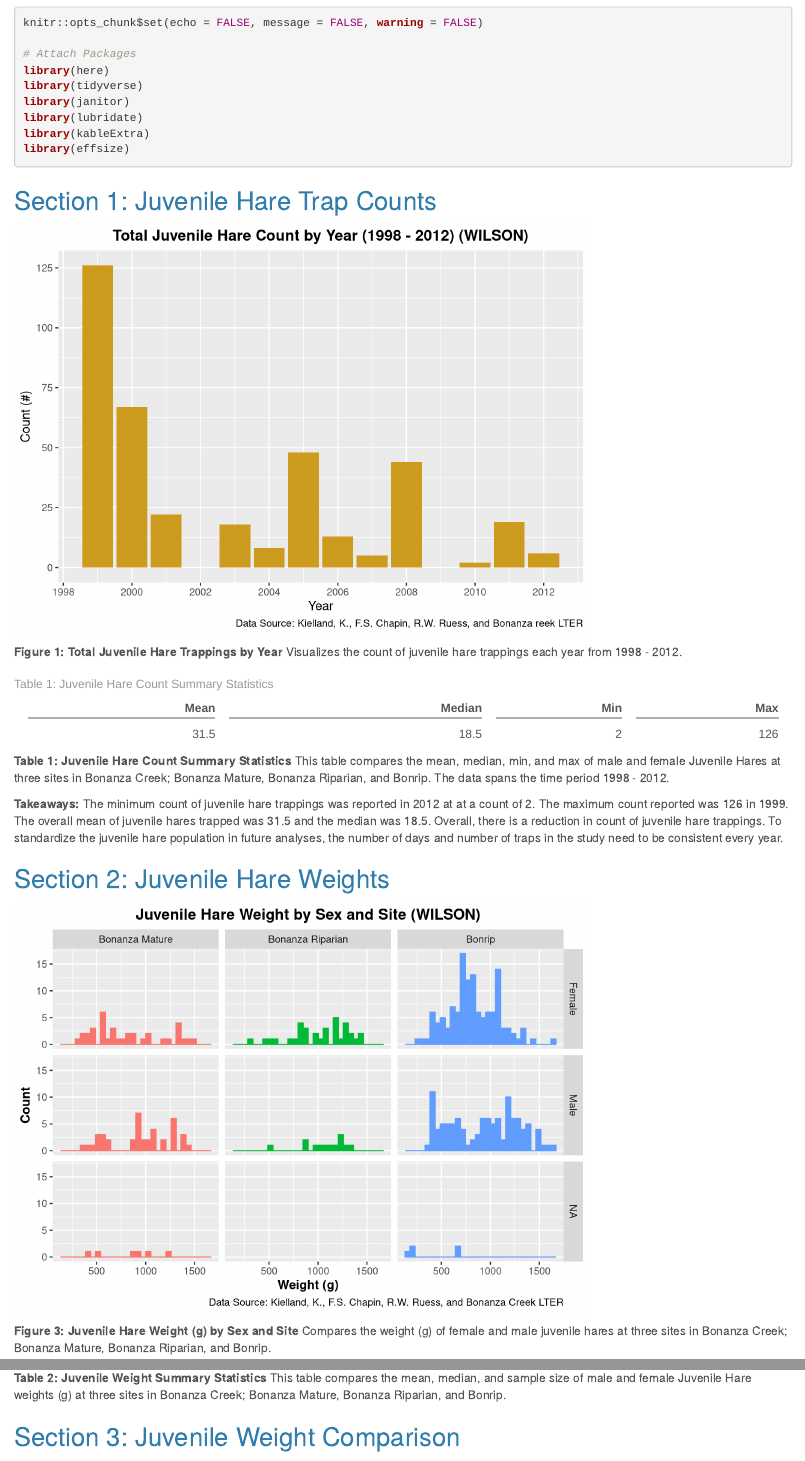
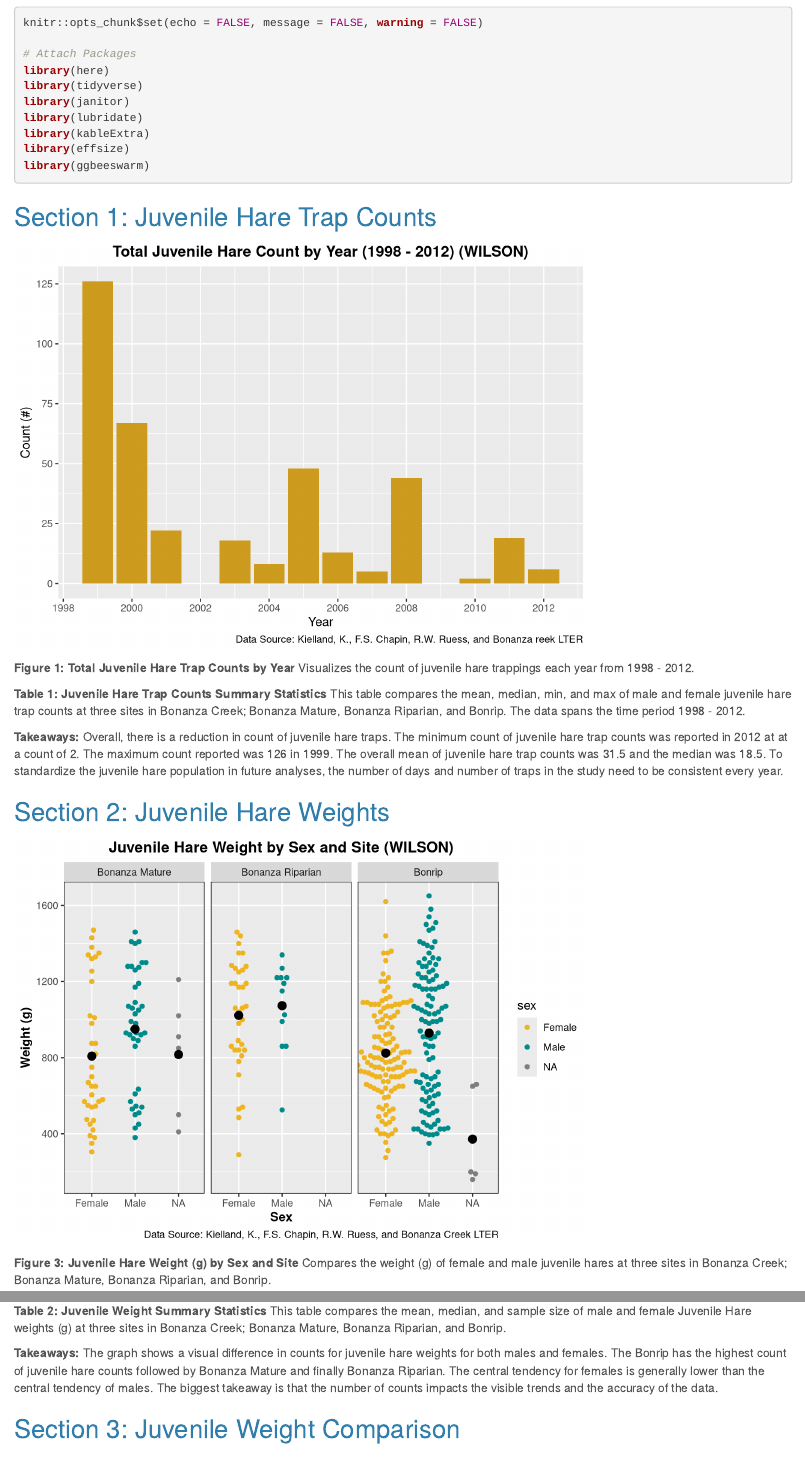
Before and after one commit to juliawilson97/ESM206_Assignment4_Task2.NEW, an R Markdown document (julia_wilson_snowshoe_report.Rmd): the page in a window 1100 px wide, from 590 px down, and a second part further down, joined at a grey line. Rendered offline with R 4.5, knitr and Pandoc, with nearby package versions; code that draws random numbers runs with fixed seeds of ours; some code elsewhere in the file could not run offline.

Commit message:
Updates!

````diff
--- a/julia_wilson_snowshoe_report.Rmd
+++ b/julia_wilson_snowshoe_report.Rmd
@@ -26,6 +26,7 @@ library(janitor)
 library(lubridate)
 library(kableExtra)
 library(effsize)
+library(ggbeeswarm)
 ```
 
 ```{r}
@@ -46,7 +47,7 @@ juvenile_data <- hare_data %>%
 
 
 ```{r}
-# Data visualization of total number of juvenile hare trappings each year
+# Data visualization of total number of juvenile hare traps each year
 ggplot(data = juvenile_data,
        aes(x = year, y = n)) +
   geom_bar(stat = "identity", fill = "goldenrod3") +
@@ -60,30 +61,21 @@ ggplot(data = juvenile_data,
 
 ```
 
-**Figure 1: Total Juvenile Hare Trappings by Year** Visualizes the count of juvenile hare trappings each year from 1998 - 2012.
+**Figure 1: Total Juvenile Hare Trap Counts by Year** Visualizes the count of juvenile hare trappings each year from 1998 - 2012.
 
 ```{r}
-# Summary table to analyze takeaways and trends of juvenile hare trappings
+# Summary table to analyze takeaways and trends of juvenile hare traps
 juvenile_summary <- juvenile_data %>%
   summarize(mean = mean(n, na.rm = TRUE),
             median = median(n, na.rm = TRUE),
             min = min(n, na.rm = TRUE),
-            max = max(n, na.rm = TRUE)) %>%
-  kable(caption = "Table 1: Juvenile Hare Count Summary Statistics",
-        col.names = c("Mean",
-                      "Median",
-                      "Min",
-                      "Max")) %>%
-  kable_minimal()
-
-
-juvenile_summary
+            max = max(n, na.rm = TRUE))
 ```
 
-**Table 1: Juvenile Hare Count Summary Statistics**
-This table compares the mean, median, min, and max of male and female Juvenile Hares at three sites in Bonanza Creek; Bonanza Mature, Bonanza Riparian, and Bonrip. The data spans the time period 1998 - 2012.
+**Table 1: Juvenile Hare Trap Counts Summary Statistics**
+This table compares the mean, median, min, and max of male and female juvenile hare trap counts at three sites in Bonanza Creek; Bonanza Mature, Bonanza Riparian, and Bonrip. The data spans the time period 1998 - 2012.
 
-**Takeaways:** The minimum count of juvenile hare trappings was reported in 2012 at at a count of 2. The maximum count reported was 126 in 1999. The overall mean of juvenile hares trapped was 31.5 and the median was 18.5. Overall, there is a reduction in count of juvenile hare trappings. To standardize the juvenile hare population in future analyses, the number of days and number of traps in the study need to be consistent every year.
+**Takeaways:** Overall, there is a reduction in count of juvenile hare traps. The minimum count of juvenile hare trap counts was reported in 2012 at at a count of `r juvenile_summary$min`. The maximum count reported was `r juvenile_summary$max` in 1999. The overall mean of juvenile hare trap counts was `r juvenile_summary$mean` and the median was `r juvenile_summary$median`. To standardize the juvenile hare population in future analyses, the number of days and number of traps in the study need to be consistent every year.
 
 ## Section 2: Juvenile Hare Weights
 
@@ -104,16 +96,23 @@ juvenile_weight <- hare_data %>%
 ```{r}
 # Visualize juvenile weights by site and sex
 ggplot(data = juvenile_weight,
-       aes(x = weight, color = grid, fill = grid)) +
-  geom_histogram(show.legend = "None") +
-  facet_grid(sex ~ grid) +
-  labs(x = "Weight (g)",
-       y = "Count",
-       color = "Site",
+       aes(x = sex, y = weight, color = sex)) +
+  geom_beeswarm(aes(show.legend = "None"), cex = 3) +
+  facet_wrap(~grid) +
+  scale_color_manual(values = c("goldenrod2", "cyan4", "coral")) +
+  stat_summary(fun = mean,
+               gemo = "point",
+               shape = 20,
+               size = 1,
+               color = "black",
+               fill = "black") +
+  labs(x = "Sex",
+       y = "Weight (g)",
        title = "Juvenile Hare Weight by Sex and Site (WILSON)",
        caption = "Data Source: Kielland, K., F.S. Chapin, R.W. Ruess, and Bonanza Creek LTER") +
   theme(plot.title = element_text(hjust = 0.5, face = "bold"),
         axis.title = element_text(face = "bold"),
+        panel.border = element_rect(color = "black", fill = NA, size = 0.5),
         plot.caption = element_text(hjust = 1))
 ```
 
@@ -148,6 +147,8 @@ juvenile_weight_summary
 
 **Table 2: Juvenile Weight Summary Statistics**
 This table compares the mean, median, and sample size of male and female Juvenile Hare weights (g) at three sites in Bonanza Creek; Bonanza Mature, Bonanza Riparian, and Bonrip.
+
+**Takeaways:** The graph shows a visual difference in counts for juvenile hare weights for both males and females. The Bonrip has the highest count of juvenile hare counts followed by Bonanza Mature and finally Bonanza Riparian. The central tendency for females is generally lower than the central tendency of males. The biggest takeaway is that the number of counts impacts the visible trends and the accuracy of the data.
 
 ## Section 3: Juvenile Weight Comparison
 
````
Also changed, not shown: julia_wilson_snowshoe_report.html, julia_wilson_snowshoe_report.Rmd (11 more changed lines).
